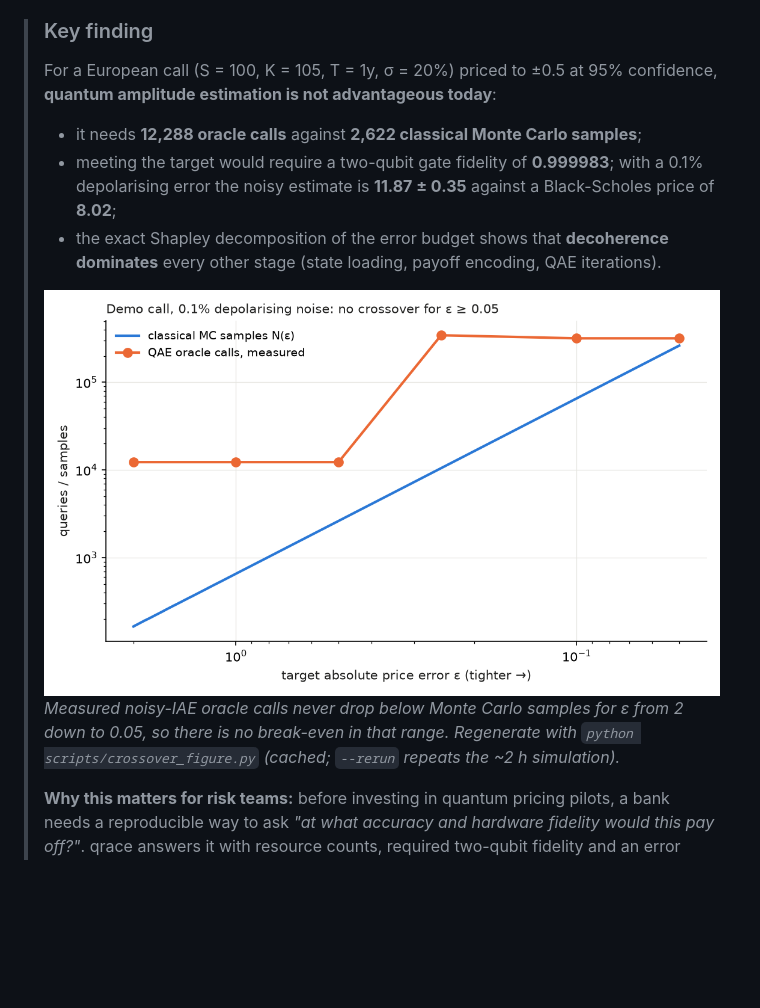
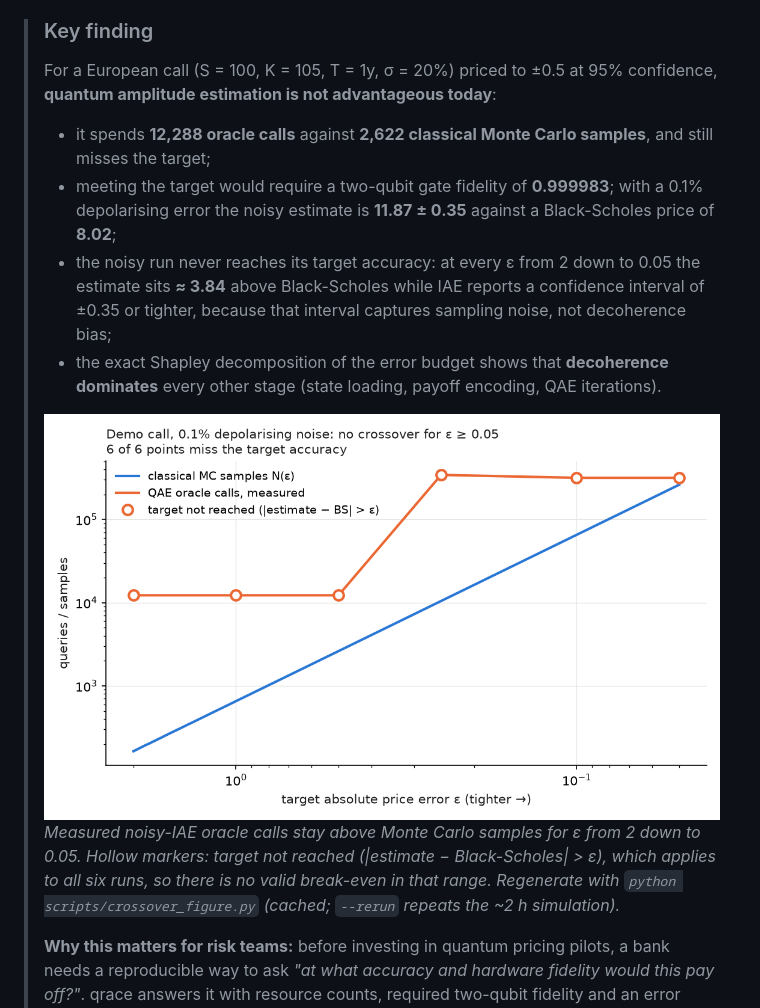
Before and after one commit to SashaRisoluti/qrace, a Markdown page: README.md, the part around the change. Drawn GitHub-style; pictures changed too: docs/img/crossover.png; blank space fills up the shorter version.

```diff
--- a/README.md
+++ b/README.md
@@ -4,12 +4,13 @@
 
 > ### Key finding
 > For a European call (S = 100, K = 105, T = 1y, σ = 20%) priced to ±0.5 at 95% confidence, **quantum amplitude estimation is not advantageous today**:
-> - it needs **12,288 oracle calls** against **2,622 classical Monte Carlo samples**;
+> - it spends **12,288 oracle calls** against **2,622 classical Monte Carlo samples**, and still misses the target;
 > - meeting the target would require a two-qubit gate fidelity of **0.999983**; with a 0.1% depolarising error the noisy estimate is **11.87 ± 0.35** against a Black-Scholes price of **8.02**;
+> - the noisy run never reaches its target accuracy: at every ε from 2 down to 0.05 the estimate sits **≈ 3.84** above Black-Scholes while IAE reports a confidence interval of ±0.35 or tighter, because that interval captures sampling noise, not decoherence bias;
 > - the exact Shapley decomposition of the error budget shows that **decoherence dominates** every other stage (state loading, payoff encoding, QAE iterations).
 >
 > ![Measured QAE oracle calls vs classical Monte Carlo samples across target accuracy](docs/img/crossover.png)
-> *Measured noisy-IAE oracle calls never drop below Monte Carlo samples for ε from 2 down to 0.05, so there is no break-even in that range. Regenerate with `python scripts/crossover_figure.py` (cached; `--rerun` repeats the ~2 h simulation).*
+> *Measured noisy-IAE oracle calls stay above Monte Carlo samples for ε from 2 down to 0.05. Hollow markers: target not reached (|estimate − Black-Scholes| > ε), which applies to all six runs, so there is no valid break-even in that range. Regenerate with `python scripts/crossover_figure.py` (cached; `--rerun` repeats the ~2 h simulation).*
 >
 > **Why this matters for risk teams:** before investing in quantum pricing pilots, a bank needs a reproducible way to ask *"at what accuracy and hardware fidelity would this pay off?"*. qrace answers it with resource counts, required two-qubit fidelity and an error budget, for any option spec and noise profile.
 
```
Also changed, not shown: 2 other files.
